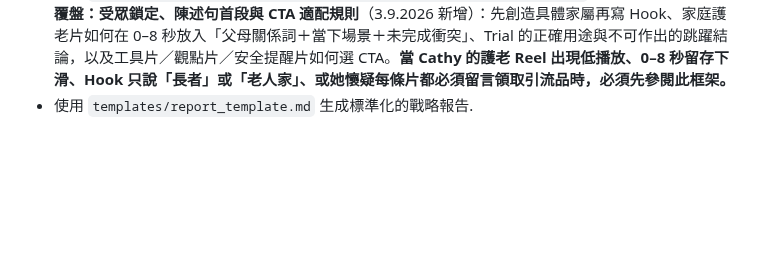
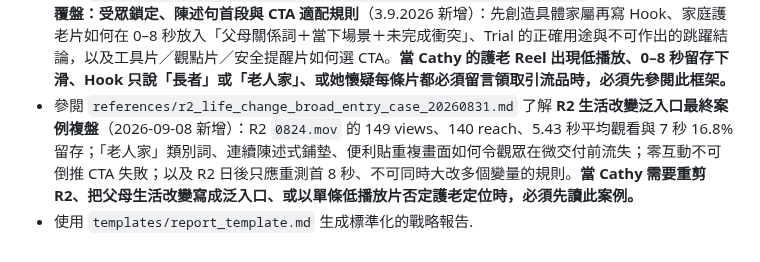
Before and after one commit to cozyii0521/life.guide007, a Markdown page: skills/ip-fortune-strategist/SKILL.md, the part around the change. Drawn GitHub-style; blank space fills up the shorter version.

Commit message:
Add R2 life change reel review case

```diff
--- a/skills/ip-fortune-strategist/SKILL.md
+++ b/skills/ip-fortune-strategist/SKILL.md
@@ -74,4 +74,5 @@ description: 結合中西命理（八字、紫微、占星、靈數）為個人
 - 參閱 `references/positioning_transition_reel_experiment_framework.md` 了解 **定位轉型 Reel 的題材組合 + 首輪數據判讀框架**（27.8.2026 新增）：精準入口題、泛入口題與協作／整合題的角色分工；單條新定位片不能承擔整個市場驗證的判讀原則；「題材入口天花板／首屏衝突地板／帳號轉型／分發」四因子拆分；首六條的內容組合與 next-experiment 決策；舊內容保留但以 Bio、置頂、Highlight 重設新訪客理解；以及對標要學「角色 + 漏斗 + 邊界」而非照搬任何地區制度。**當 Cathy 轉型新定位、某條片播放未如預期、懷疑帳號被限流、或需要找對標服務時，必須先參閱此框架；不得只憑單條 views 或 hashtag 判定策略成敗。**
 - 參閱 `references/r1_discharge_precision_entry_case_20260823.md` 了解 **R1 出院精準入口最終案例複盤**（2026-09-08 新增）：R1 `DcYhSlMJ_P5` 的 2,410 views、2,146 reach、91.3% 非粉絲與 13.93 秒平均觀看快照；老師對「方向對、文案順、入口小、Trial 兩千多 views 不差」的完整解讀；精準入口條件疊加與播放天花板；如何分開判讀陌生人分發、留存與高意圖互動；以及「出院題保留作精準入口，但首輪不能拿它單獨驗證新定位」的內容組合規則。**當檢討 R1、規劃出院／改藥等高意圖片、或有人把低 views 歸因於舊帳號／演算法時，必須先讀此案例，再決定下一條要測泛入口、協作題還是精準題。**
 - 參閱 `references/teacher_trial_reel_audience_lock_cta_fit_20260903.md` 了解 **Trial Reel 老師覆盤：受眾鎖定、陳述句首段與 CTA 適配規則**（3.9.2026 新增）：先創造具體家屬再寫 Hook、家庭護老片如何在 0–8 秒放入「父母關係詞＋當下場景＋未完成衝突」、Trial 的正確用途與不可作出的跳躍結論，以及工具片／觀點片／安全提醒片如何選 CTA。**當 Cathy 的護老 Reel 出現低播放、0–8 秒留存下滑、Hook 只說「長者」或「老人家」、或她懷疑每條片都必須留言領取引流品時，必須先參閱此框架。**
+- 參閱 `references/r2_life_change_broad_entry_case_20260831.md` 了解 **R2 生活改變泛入口最終案例複盤**（2026-09-08 新增）：R2 `0824.mov` 的 149 views、140 reach、5.43 秒平均觀看與 7 秒 16.8% 留存；「老人家」類別詞、連續陳述式鋪墊、便利貼重複畫面如何令觀眾在微交付前流失；零互動不可倒推 CTA 失敗；以及 R2 日後只應重測首 8 秒、不可同時大改多個變量的規則。**當 Cathy 需要重剪 R2、把父母生活改變寫成泛入口、或以單條低播放片否定護老定位時，必須先讀此案例。**
 - 使用 `templates/report_template.md` 生成標準化的戰略報告.
```
Also changed, not shown: 1 other file.
